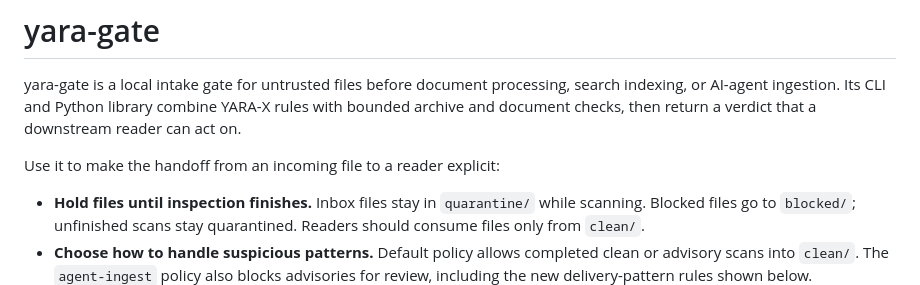
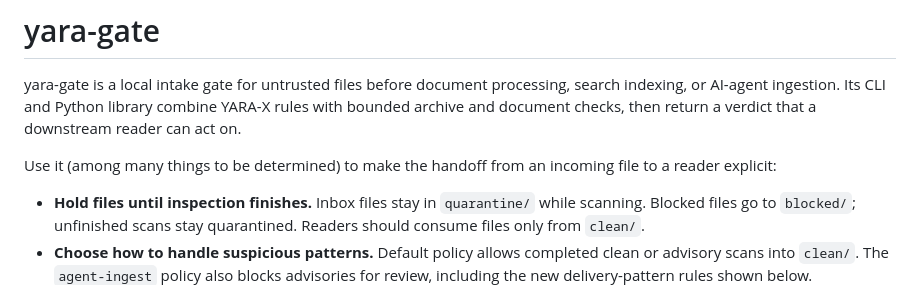
Before and after one commit to cgfixit/yara-gate, a Markdown page: README.md, the part around the change. GitHub-like rendering.

```diff
--- a/README.md
+++ b/README.md
@@ -2,7 +2,7 @@
 
 yara-gate is a local intake gate for untrusted files before document processing, search indexing, or AI-agent ingestion. Its CLI and Python library combine YARA-X rules with bounded archive and document checks, then return a verdict that a downstream reader can act on.
 
-Use it to make the handoff from an incoming file to a reader explicit:
+Use it (among many things to be determined) to make the handoff from an incoming file to a reader explicit:
 
 - **Hold files until inspection finishes.** Inbox files stay in `quarantine/` while scanning. Blocked files go to `blocked/`; unfinished scans stay quarantined. Readers should consume files only from `clean/`.
 - **Choose how to handle suspicious patterns.** Default policy allows completed clean or advisory scans into `clean/`. The `agent-ingest` policy also blocks advisories for review, including the new delivery-pattern rules shown below.
```
